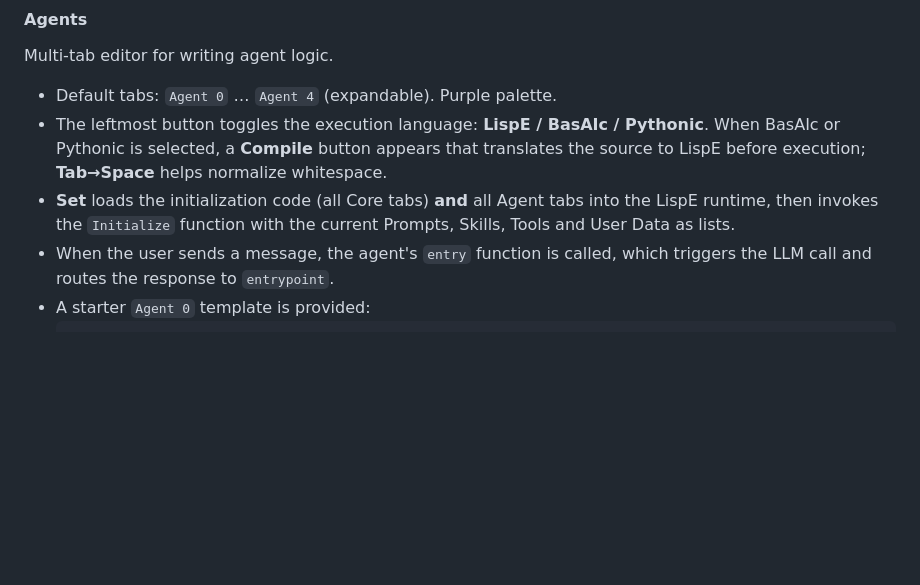
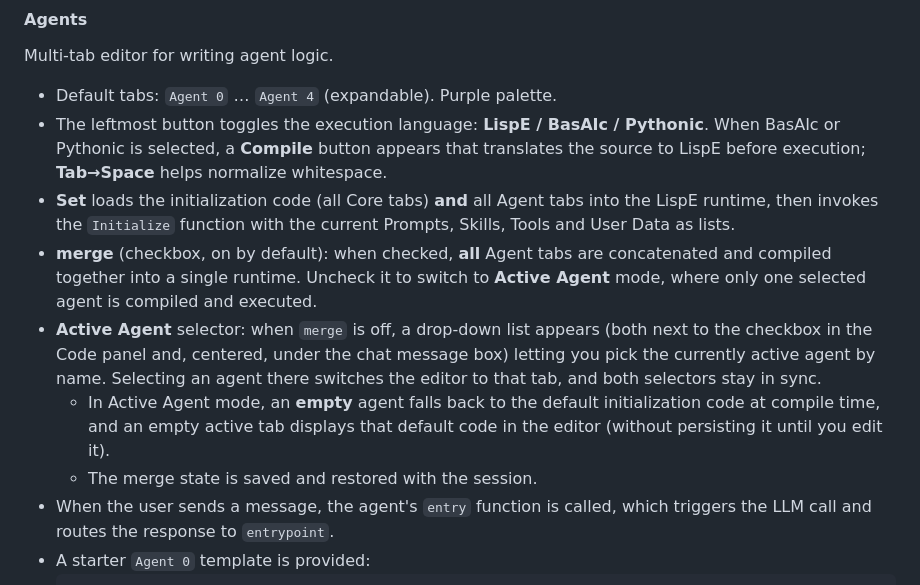
Before and after one commit to clauderouxster/TamedAgents, a Markdown page: README.md, the part around the change. Rendered like a GitHub page; blank space fills up the shorter version.

````diff
--- a/README.md
+++ b/README.md
@@ -285,6 +285,10 @@ Multi-tab editor for writing agent logic.
 - Default tabs: `Agent 0` … `Agent 4` (expandable). Purple palette.
 - The leftmost button toggles the execution language: **LispE / BasAIc / Pythonic**. When BasAIc or Pythonic is selected, a **Compile** button appears that translates the source to LispE before execution; **Tab→Space** helps normalize whitespace.
 - **Set** loads the initialization code (all Core tabs) **and** all Agent tabs into the LispE runtime, then invokes the `Initialize` function with the current Prompts, Skills, Tools and User Data as lists.
+- **merge** (checkbox, on by default): when checked, **all** Agent tabs are concatenated and compiled together into a single runtime. Uncheck it to switch to **Active Agent** mode, where only one selected agent is compiled and executed.
+- **Active Agent** selector: when `merge` is off, a drop-down list appears (both next to the checkbox in the Code panel and, centered, under the chat message box) letting you pick the currently active agent by name. Selecting an agent there switches the editor to that tab, and both selectors stay in sync.
+  - In Active Agent mode, an **empty** agent falls back to the default initialization code at compile time, and an empty active tab displays that default code in the editor (without persisting it until you edit it).
+  - The merge state is saved and restored with the session.
 - When the user sends a message, the agent's `entry` function is called, which triggers the LLM call and routes the response to `entrypoint`.
 - A starter `Agent 0` template is provided:
   ```lisp
````
